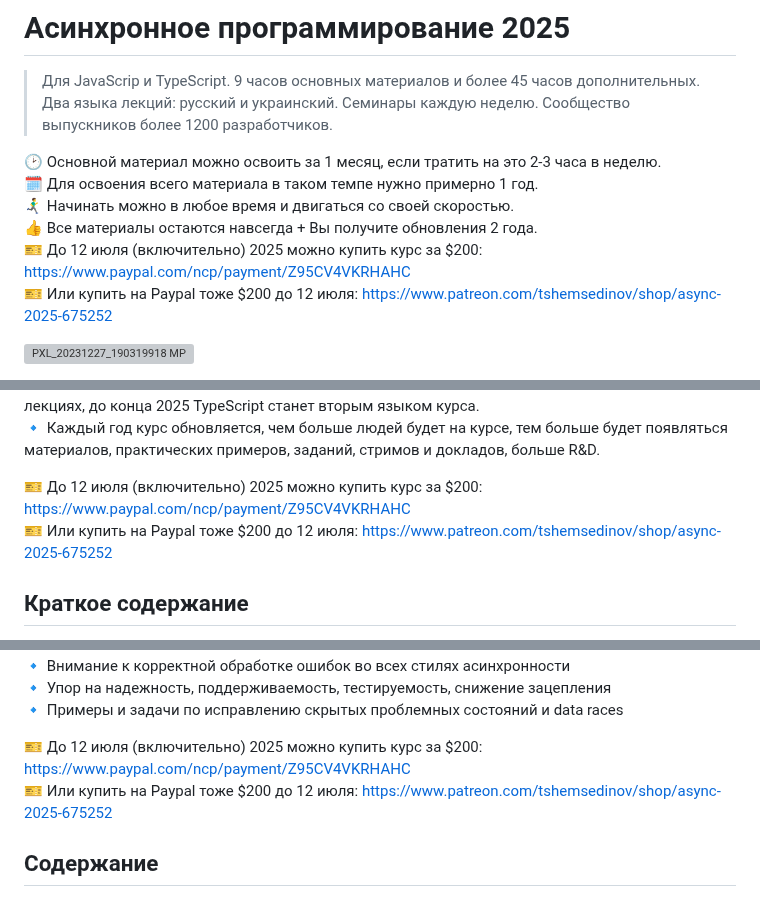
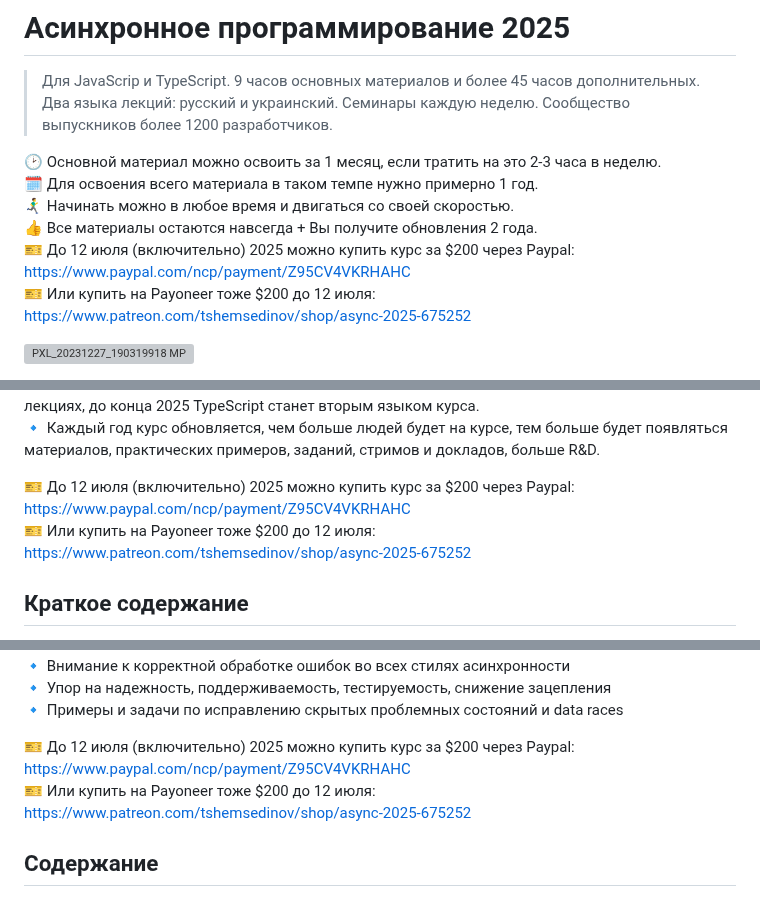
Before and after one commit to HowProgrammingWorks/Index, a Markdown page: Courses/Async-2025.md, 3 parts joined by grey strips. GitHub-like rendering; grey boxes are pictures that could not be loaded.

```diff
--- a/Courses/Async-2025.md
+++ b/Courses/Async-2025.md
@@ -7,8 +7,8 @@
 🗓️ Для освоения всего материала в таком темпе нужно примерно 1 год.
 🏃‍♂️‍➡️ Начинать можно в любое время и двигаться со своей скоростью.
 👍 Все материалы остаются навсегда + Вы получите обновления 2 года.
-🎫 До 12 июля (включительно) 2025 можно купить курс за $200: https://www.paypal.com/ncp/payment/Z95CV4VKRHAHC
-🎫 Или купить на Paypal тоже $200 до 12 июля: https://www.patreon.com/tshemsedinov/shop/async-2025-675252
+🎫 До 12 июля (включительно) 2025 можно купить курс за $200 через Paypal: https://www.paypal.com/ncp/payment/Z95CV4VKRHAHC
+🎫 Или купить на Payoneer тоже $200 до 12 июля: https://www.patreon.com/tshemsedinov/shop/async-2025-675252
 
 ![PXL_20231227_190319918 MP](https://github.com/metatech-university/Async-2024/assets/4405297/2d0855a7-18d5-45c2-8fa9-d1e873ba1030)
 
@@ -25,8 +25,8 @@
 🔹 Курс начал получать примеры кода на TypeScript, и этого будет становиться больше в новых лекциях, до конца 2025 TypeScript станет вторым языком курса.
 🔹 Каждый год курс обновляется, чем больше людей будет на курсе, тем больше будет появляться материалов, практических примеров, заданий, стримов и докладов, больше R&D.
 
-🎫 До 12 июля (включительно) 2025 можно купить курс за $200: https://www.paypal.com/ncp/payment/Z95CV4VKRHAHC
-🎫 Или купить на Paypal тоже $200 до 12 июля: https://www.patreon.com/tshemsedinov/shop/async-2025-675252
+🎫 До 12 июля (включительно) 2025 можно купить курс за $200 через Paypal: https://www.paypal.com/ncp/payment/Z95CV4VKRHAHC
+🎫 Или купить на Payoneer тоже $200 до 12 июля: https://www.patreon.com/tshemsedinov/shop/async-2025-675252
 
 ## Краткое содержание
 
@@ -51,8 +51,8 @@
 🔹 Упор на надежность, поддерживаемость, тестируемость, снижение зацепления
 🔹 Примеры и задачи по исправлению скрытых проблемных состояний и data races
 
-🎫 До 12 июля (включительно) 2025 можно купить курс за $200: https://www.paypal.com/ncp/payment/Z95CV4VKRHAHC
-🎫 Или купить на Paypal тоже $200 до 12 июля: https://www.patreon.com/tshemsedinov/shop/async-2025-675252
+🎫 До 12 июля (включительно) 2025 можно купить курс за $200 через Paypal: https://www.paypal.com/ncp/payment/Z95CV4VKRHAHC
+🎫 Или купить на Payoneer тоже $200 до 12 июля: https://www.patreon.com/tshemsedinov/shop/async-2025-675252
 
 ## Содержание
 
```
Also changed, not shown: other parts of Courses/Async-2025.md (+2 -2 lines).
